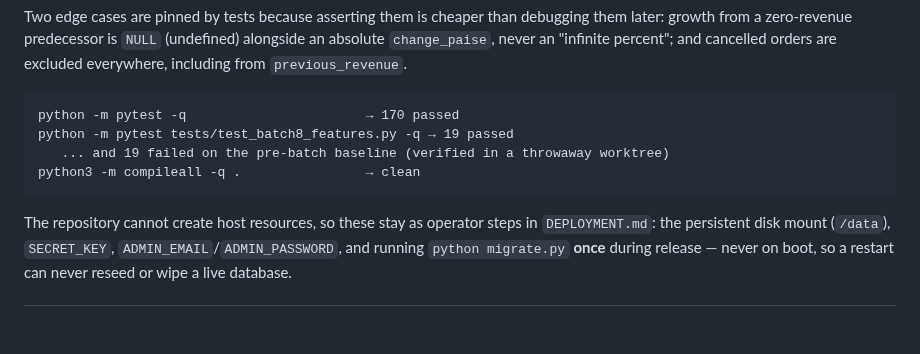
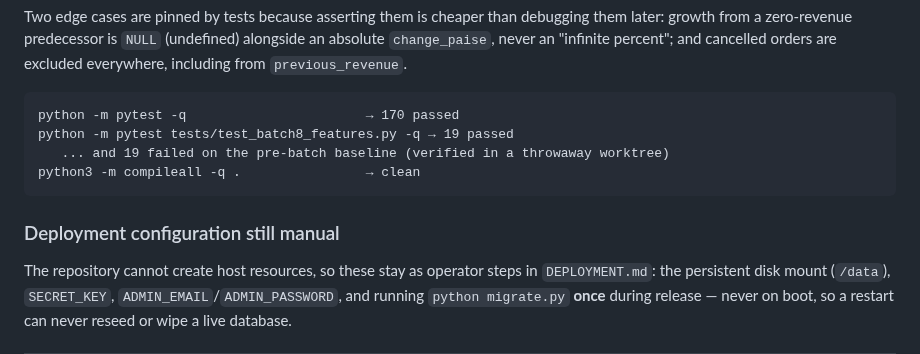
Before and after one commit to JamesReddy19/PageTurnerBooks, a Markdown page: docs/REQUIREMENTS.md, the part around the change. Drawn GitHub-style; blank space fills up the shorter version.

````diff
--- a/docs/REQUIREMENTS.md
+++ b/docs/REQUIREMENTS.md
@@ -253,6 +253,8 @@ python3 -m compileall -q .                → clean
 ```
 
 
+### Deployment configuration still manual
+
 The repository cannot create host resources, so these stay as operator steps in
 `DEPLOYMENT.md`: the persistent disk mount (`/data`), `SECRET_KEY`,
 `ADMIN_EMAIL`/`ADMIN_PASSWORD`, and running `python migrate.py` **once** during
````
